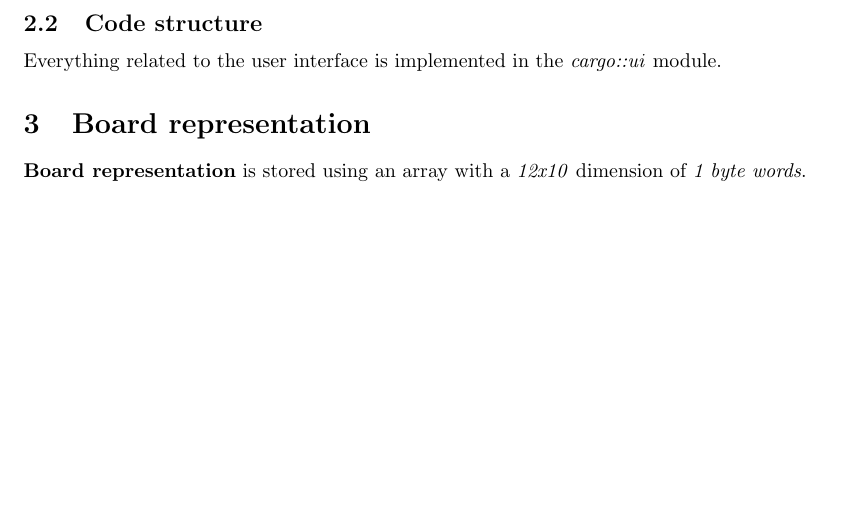
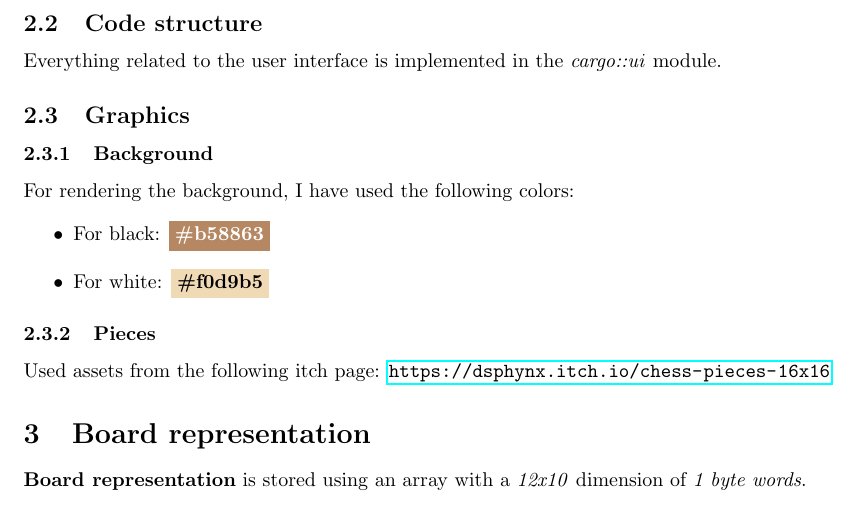
Before and after one commit to in-th3-l00p/chess, a LaTeX document (docs/main.tex, which reads docs/sections/user-interface.tex): part of page 2 of 2 before the commit and part of page 2 of 3 after it, cut so that both start at the same text, the shorter picture padded with empty space. Compiled offline with pdfLaTeX.

Commit message:
added assets & specified design details in the docs

```diff
--- a/docs/main.tex
+++ b/docs/main.tex
@@ -6,6 +6,7 @@
 \usepackage{bytefield}
 \usepackage{geometry}
 \usepackage{hyperref}
+\usepackage[dvipsnames]{xcolor}
 
 \title{crab-chess}
 \author{Tișcă Cătălin}
--- a/docs/sections/user-interface.tex
+++ b/docs/sections/user-interface.tex
@@ -13,3 +16,18 @@ leaving everything related to the code structure to the developer (me).
 \subsection{Code structure}
 
 Everything related to the user interface is implemented in the \textit{cargo::ui} module.
+
+\subsection{Graphics}
+
+\subsubsection{Background}
+
+For rendering the background, I have used the following colors:
+
+\begin{itemize}
+    \item For black: \colorbox{myblack}{\textcolor{white}{\textbf{\#b58863}}}
+    \item For white: \colorbox{mywhite}{\textbf{\#f0d9b5}}
+\end{itemize}
+
+\subsubsection{Pieces}
+
+Used assets from the following itch page: \url{https://dsphynx.itch.io/chess-pieces-16x16}
```
Also changed, not shown: assets/piece1.png (added), assets/piece10.png (added), assets/piece11.png (added), assets/piece12.png (added), assets/piece2.png (added), assets/piece3.png (added), assets/piece4.png (added), assets/piece5.png (added), assets/piece6.png (added), assets/piece7.png (added), assets/piece8.png (added), assets/piece9.png (added), docs/sections/user-interface.tex (3 more changed lines).
